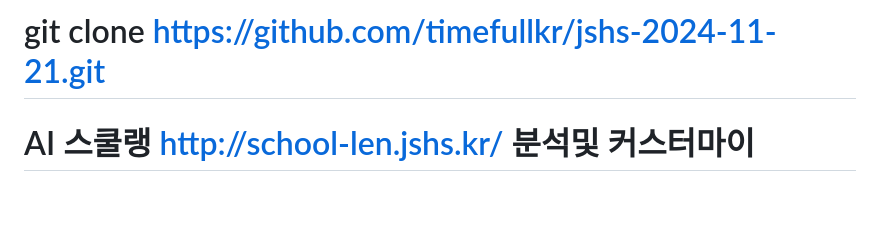
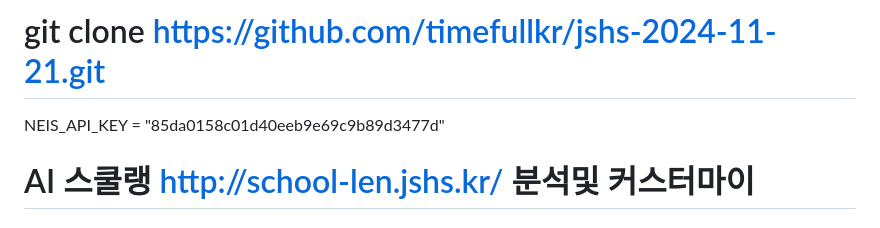
Before and after one commit to timefullkr/jshs-2024-11-21, a Markdown page: 강의내용.md, the part around the change. Drawn GitHub-style; blank space fills up the shorter version.

```diff
--- a/강의내용.md
+++ b/강의내용.md
@@ -1,4 +1,7 @@
 # git clone https://github.com/timefullkr/jshs-2024-11-21.git
+
+NEIS_API_KEY = "85da0158c01d40eeb9e69c9b89d3477d"
+
 # AI 스쿨랭 http://school-len.jshs.kr/ 분석및 커스터마이
 ## 사이트 기능
 - 현재 날짜 기준 전후 3일간의 급식 메뉴 확인 가능 (주말 제외)
```
